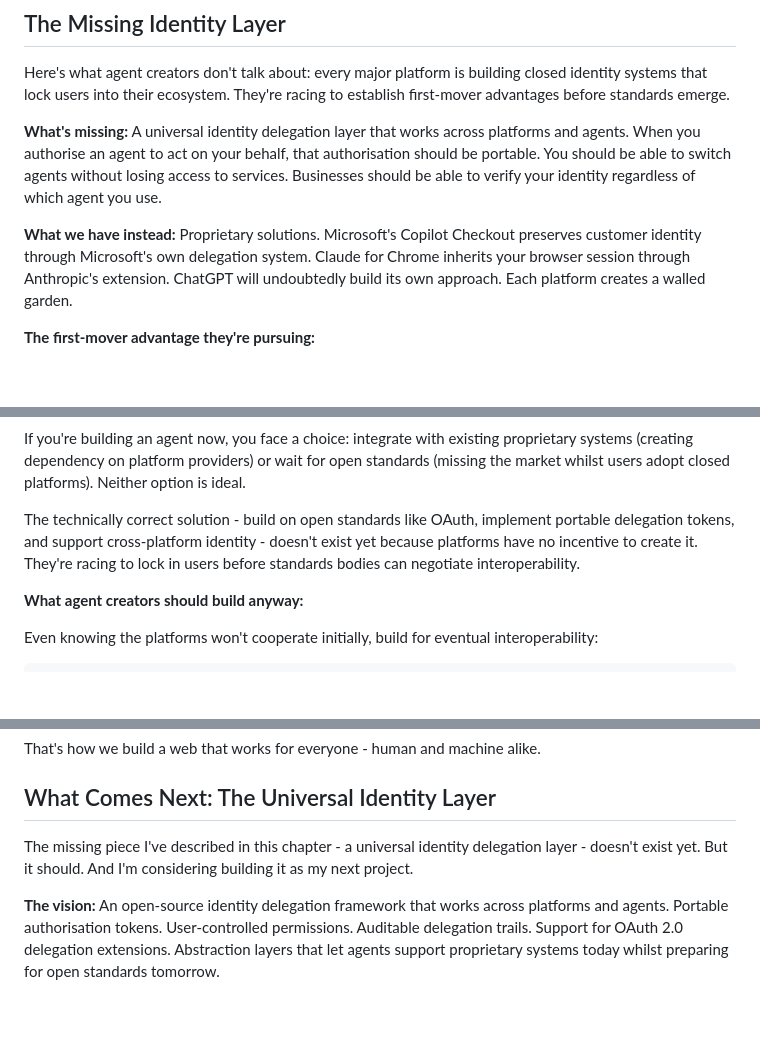
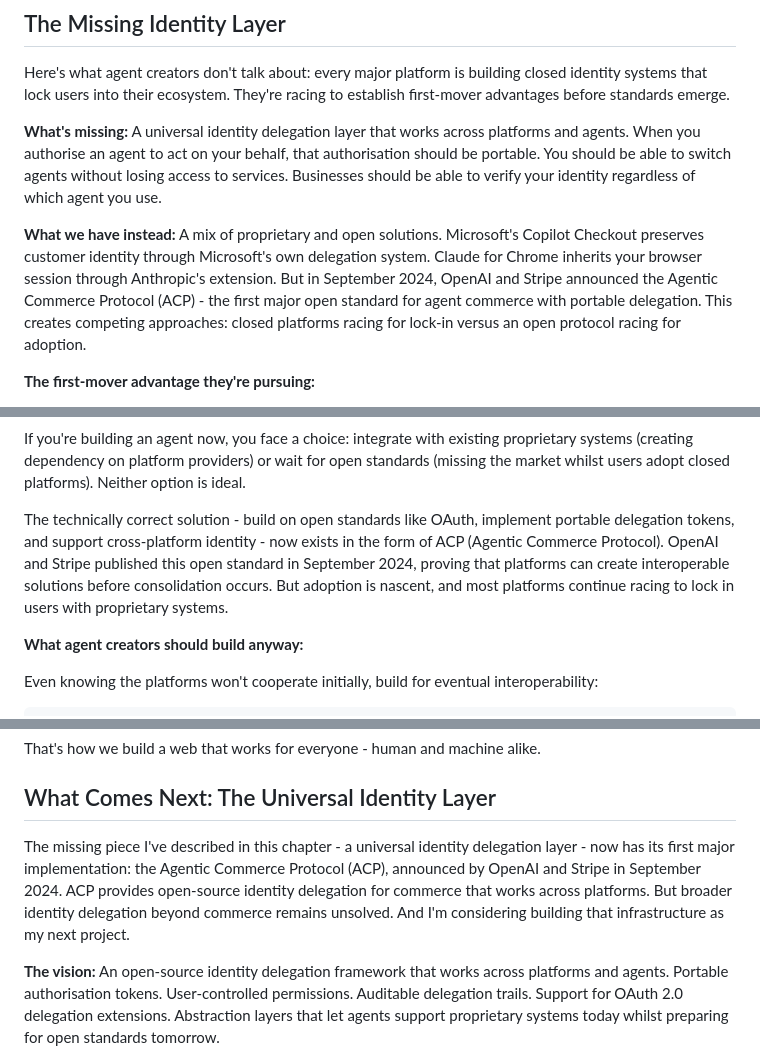
Before and after one commit to Digital-Domain-Technologies-Ltd/invisible-users-manuscript, a Markdown page: chapter-11-what-agent-creators-must-build.md, 3 parts joined by grey strips. Rendered like a GitHub page; blank space fills up the shorter version.

```diff
--- a/chapter-11-what-agent-creators-must-build.md
+++ b/chapter-11-what-agent-creators-must-build.md
@@ -901,7 +901,7 @@ Here's what agent creators don't talk about: every major platform is building cl
 
 **What's missing:** A universal identity delegation layer that works across platforms and agents. When you authorise an agent to act on your behalf, that authorisation should be portable. You should be able to switch agents without losing access to services. Businesses should be able to verify your identity regardless of which agent you use.
 
-**What we have instead:** Proprietary solutions. Microsoft's Copilot Checkout preserves customer identity through Microsoft's own delegation system. Claude for Chrome inherits your browser session through Anthropic's extension. ChatGPT will undoubtedly build its own approach. Each platform creates a walled garden.
+**What we have instead:** A mix of proprietary and open solutions. Microsoft's Copilot Checkout preserves customer identity through Microsoft's own delegation system. Claude for Chrome inherits your browser session through Anthropic's extension. But in September 2024, OpenAI and Stripe announced the Agentic Commerce Protocol (ACP) - the first major open standard for agent commerce with portable delegation. This creates competing approaches: closed platforms racing for lock-in versus an open protocol racing for adoption.
 
 **The first-mover advantage they're pursuing:**
 
@@ -913,7 +913,7 @@ This isn't accidental. It's deliberate platform strategy: establish your identit
 
 If you're building an agent now, you face a choice: integrate with existing proprietary systems (creating dependency on platform providers) or wait for open standards (missing the market whilst users adopt closed platforms). Neither option is ideal.
 
-The technically correct solution - build on open standards like OAuth, implement portable delegation tokens, and support cross-platform identity - doesn't exist yet because platforms have no incentive to create it. They're racing to lock in users before standards bodies can negotiate interoperability.
+The technically correct solution - build on open standards like OAuth, implement portable delegation tokens, and support cross-platform identity - now exists in the form of ACP (Agentic Commerce Protocol). OpenAI and Stripe published this open standard in September 2024, proving that platforms can create interoperable solutions before consolidation occurs. But adoption is nascent, and most platforms continue racing to lock in users with proprietary systems.
 
 **What agent creators should build anyway:**
 
@@ -1319,7 +1319,7 @@ That's how we build a web that works for everyone - human and machine alike.
 
 ## What Comes Next: The Universal Identity Layer
 
-The missing piece I've described in this chapter - a universal identity delegation layer - doesn't exist yet. But it should. And I'm considering building it as my next project.
+The missing piece I've described in this chapter - a universal identity delegation layer - now has its first major implementation: the Agentic Commerce Protocol (ACP), announced by OpenAI and Stripe in September 2024. ACP provides open-source identity delegation for commerce that works across platforms. But broader identity delegation beyond commerce remains unsolved. And I'm considering building that infrastructure as my next project.
 
 **The vision:** An open-source identity delegation framework that works across platforms and agents. Portable authorisation tokens. User-controlled permissions. Auditable delegation trails. Support for OAuth 2.0 delegation extensions. Abstraction layers that let agents support proprietary systems today whilst preparing for open standards tomorrow.
 
```
Also changed, not shown: chapter-04-the-business-reality.md (+4 -2 lines).
